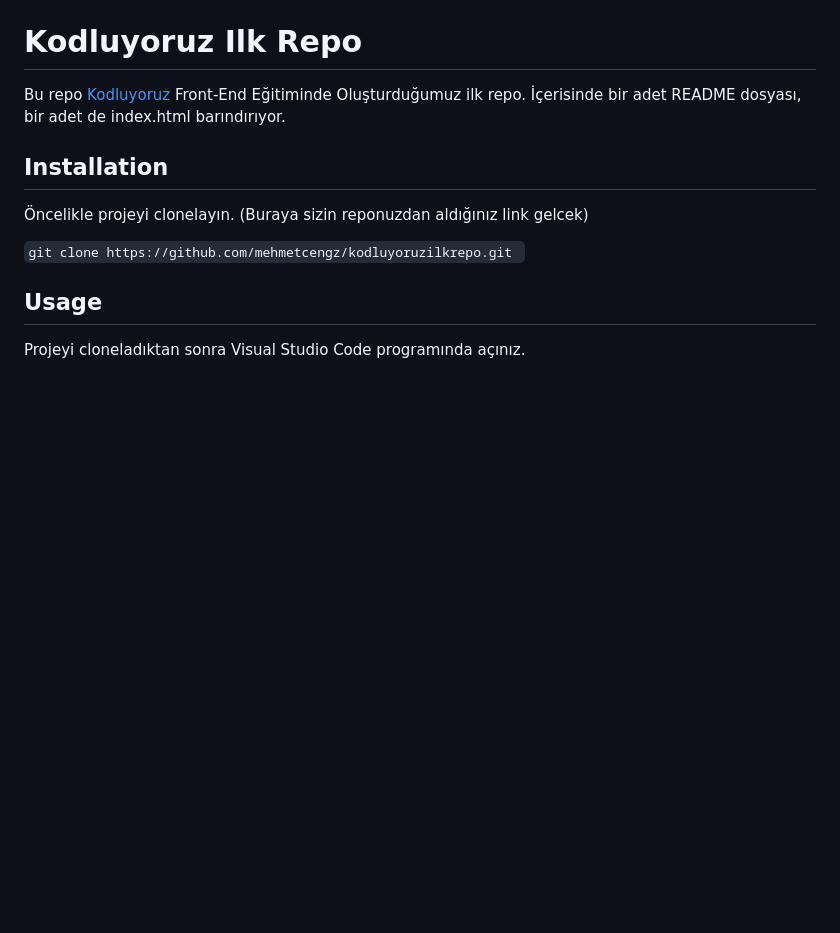
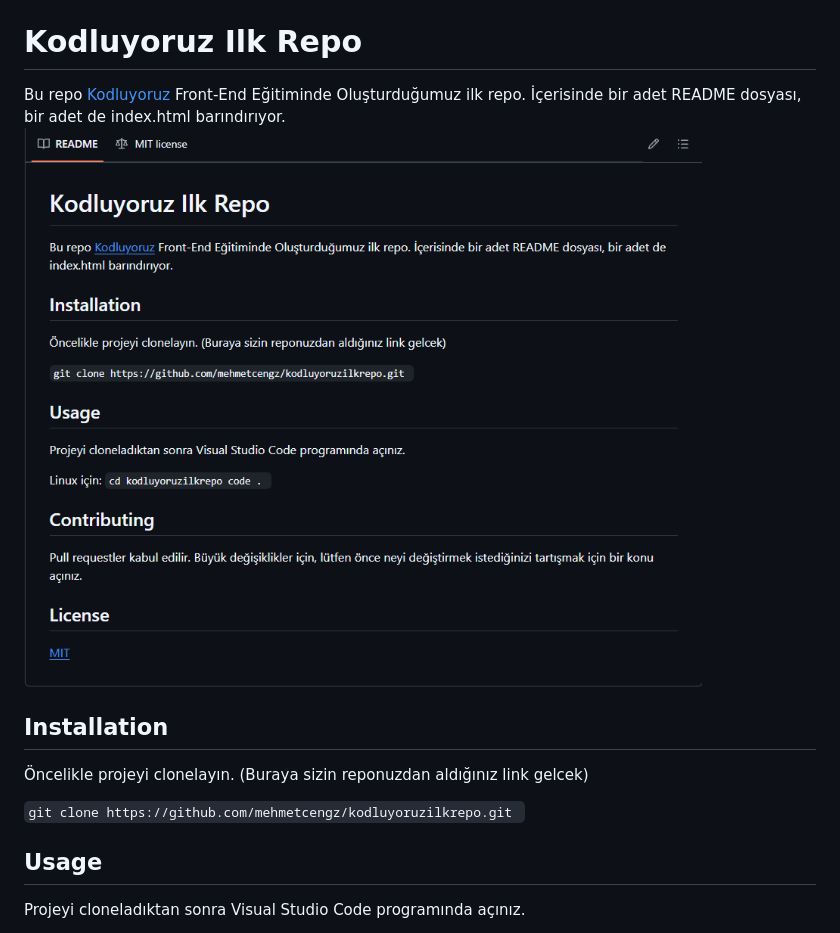
Before and after one commit to mehmetcengz/kodluyoruzilkrepo, a Markdown page: README.md, the part around the change. Drawn GitHub-style; pictures changed too: Screenshot_1.png (added); blank space fills up the shorter version.

```diff
--- a/README.md
+++ b/README.md
@@ -1,5 +1,6 @@
 # Kodluyoruz Ilk Repo
 Bu repo [Kodluyoruz](https://www.kodluyoruz.org/) Front-End Eğitiminde Oluşturduğumuz ilk repo. İçerisinde bir adet README dosyası, bir adet de index.html barındırıyor.
+![Proje Resmi](Screenshot_1.png)
 
 ## Installation
 Öncelikle projeyi clonelayın. (Buraya sizin reponuzdan aldığınız link gelcek)
```
